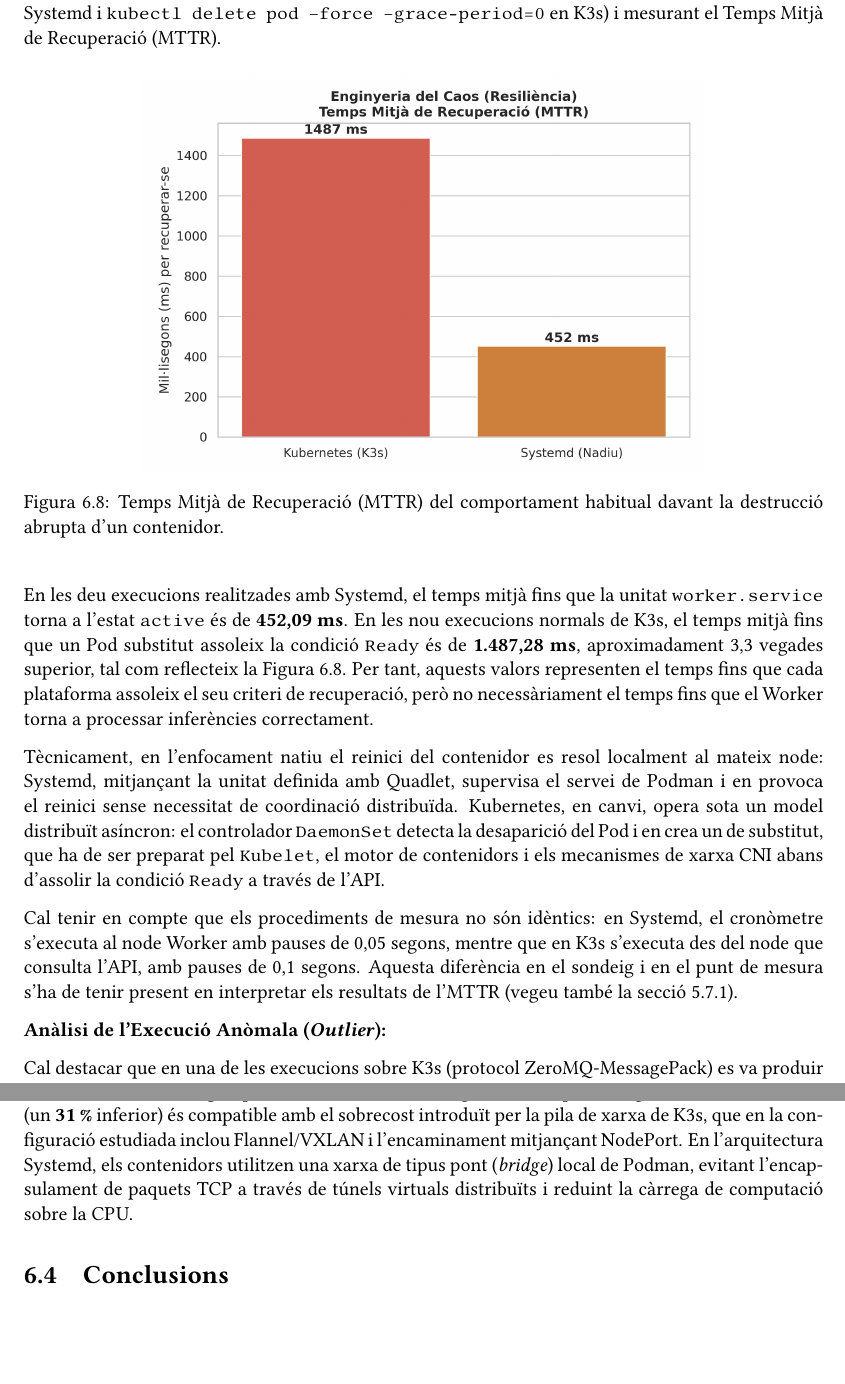
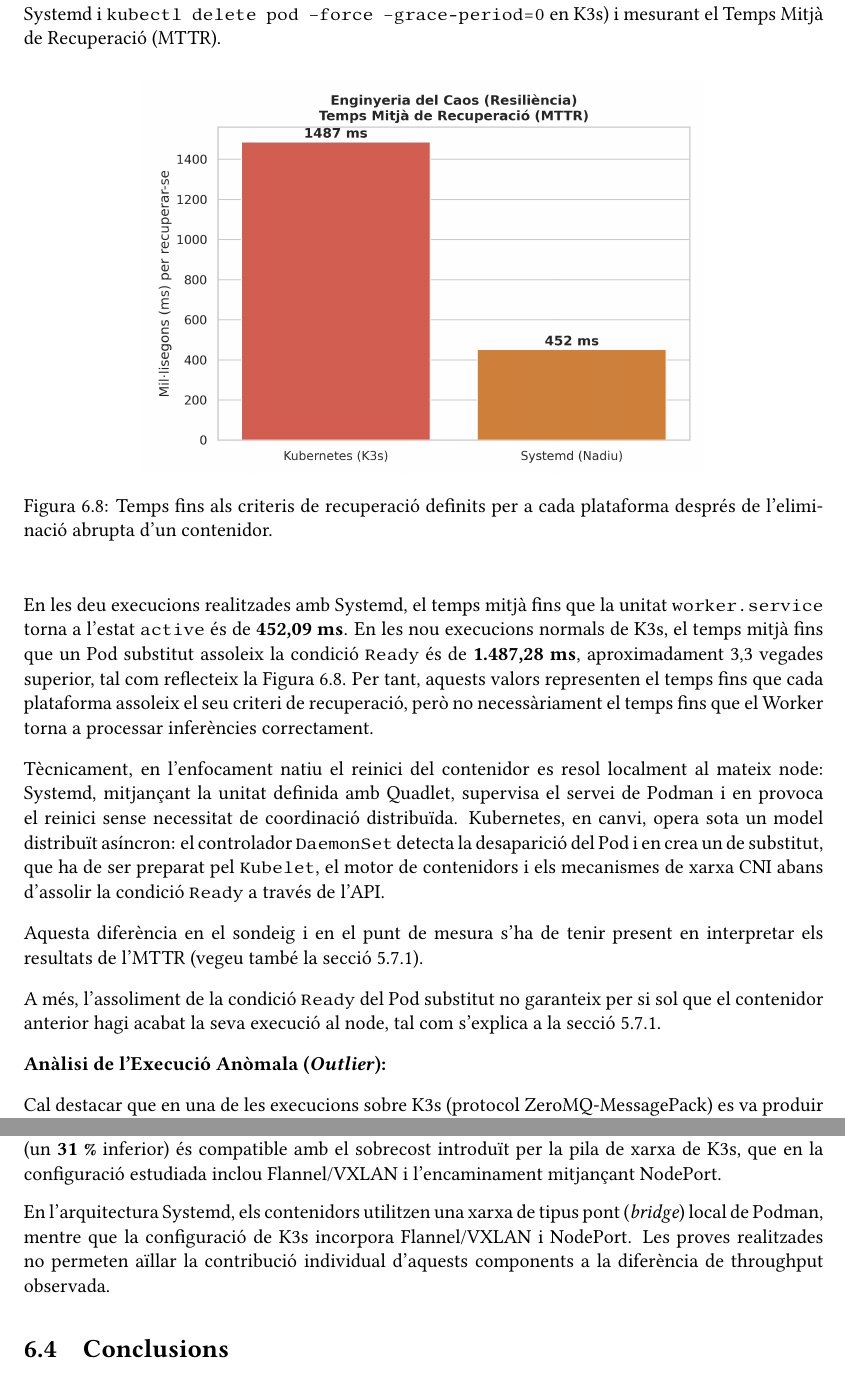
Before and after one commit to xji650/TFG-documentation, a LaTeX thesis (thesis/main.tex, which reads thesis/chapters/06-Results.tex): two parts of pages 45 and 47 of 52, joined at a grey line, cut so that both start at the same text, the shorter picture padded with empty space. Compiled offline with pdfLaTeX.

Commit message:
Refine Implementation and Results chapters by adjusting figure sizes, enhancing clarity in MTTR descriptions, and improving performance analysis details.

```diff
--- a/thesis/chapters/06-Results.tex
+++ b/thesis/chapters/06-Results.tex
@@ -170,7 +170,7 @@ Per avaluar la capacitat d'auto-recuperació davant de fallades crítiques, es v
 \begin{figure}[H]
     \centering
     \includegraphics[width=0.7\textwidth]{sources/2_mttr_resiliencia.png}
-    \caption{Temps Mitjà de Recuperació (MTTR) del comportament habitual davant la destrucció abrupta d'un contenidor.}
+    \caption{Temps fins als criteris de recuperació definits per a cada plataforma després de l'eliminació abrupta d'un contenidor.}
     \label{fig:mttr_resiliencia}
 \end{figure}
 
@@ -180,8 +180,9 @@ Per tant, aquests valors representen el temps fins que cada plataforma assoleix
 Tècnicament, en l'enfocament natiu el reinici del contenidor es resol localment al mateix node: Systemd, mitjançant la unitat definida amb Quadlet, supervisa el servei de Podman i en provoca el reinici sense necessitat de coordinació distribuïda.
 Kubernetes, en canvi, opera sota un model distribuït asíncron: el controlador \texttt{DaemonSet} detecta la desaparició del Pod i en crea un de substitut, que ha de ser preparat pel \texttt{Kubelet}, el motor de contenidors i els mecanismes de xarxa CNI abans d'assolir la condició \texttt{Ready} a través de l'API.
 
-Cal tenir en compte que els procediments de mesura no són idèntics: en Systemd, el cronòmetre s'executa al node Worker amb pauses de 0,05 segons, mentre que en K3s s'executa des del node que consulta l'API, amb pauses de 0,1 segons.
 Aquesta diferència en el sondeig i en el punt de mesura s'ha de tenir present en interpretar els resultats de l'MTTR (vegeu també la secció 5.7.1).
+
+A més, l'assoliment de la condició \texttt{Ready} del Pod substitut no garanteix per si sol que el contenidor anterior hagi acabat la seva execució al node, tal com s'explica a la secció 5.7.1.
 
 \textbf{Anàlisi de l'Execució Anòmala (\textit{Outlier}):}
 
@@ -245,7 +246,11 @@ La prova final avalua l'impacte de la capa d'infraestructura sobre el rendiment
     \label{fig:throughput_comparativa}
 \end{figure}
 
-Utilitzant exactament el mateix codi font, Systemd assoleix un processament de \textbf{\textasciitilde 9.054~img/s}, enfront de les \textbf{\textasciitilde 6.269~img/s} que assoleix Kubernetes (Figura \ref{fig:throughput_comparativa}). Aquesta degradació del rendiment (un \textbf{31~\%} inferior) és compatible amb el sobrecost introduït per la pila de xarxa de K3s, que en la configuració estudiada inclou Flannel/VXLAN i l'encaminament mitjançant NodePort. En l'arquitectura Systemd, els contenidors utilitzen una xarxa de tipus pont (\textit{bridge}) local de Podman, evitant l'encapsulament de paquets TCP a través de túnels virtuals distribuïts i reduint la càrrega de computació sobre la CPU.
+Utilitzant exactament el mateix codi font, Systemd assoleix un processament de \textbf{\textasciitilde 9.054~img/s}, enfront de les \textbf{\textasciitilde 6.269~img/s} que assoleix Kubernetes (Figura \ref{fig:throughput_comparativa}).
+Aquesta degradació del rendiment (un \textbf{31~\%} inferior) és compatible amb el sobrecost introduït per la pila de xarxa de K3s, que en la configuració estudiada inclou Flannel/VXLAN i l'encaminament mitjançant NodePort.
+
+En l'arquitectura Systemd, els contenidors utilitzen una xarxa de tipus pont (\textit{bridge}) local de Podman, mentre que la configuració de K3s incorpora Flannel/VXLAN i NodePort.
+Les proves realitzades no permeten aïllar la contribució individual d'aquests components a la diferència de throughput observada.
 
 \section{Conclusions}
 L'avaluació empírica conclou que portar Kubernetes a l'Edge no és "gratuït".
```
Also changed, not shown: thesis/chapters/05-Implementation.tex (+1 -1 lines), thesis/main.pdf, thesis/chapters/06-Results.tex (2 more changed lines).
